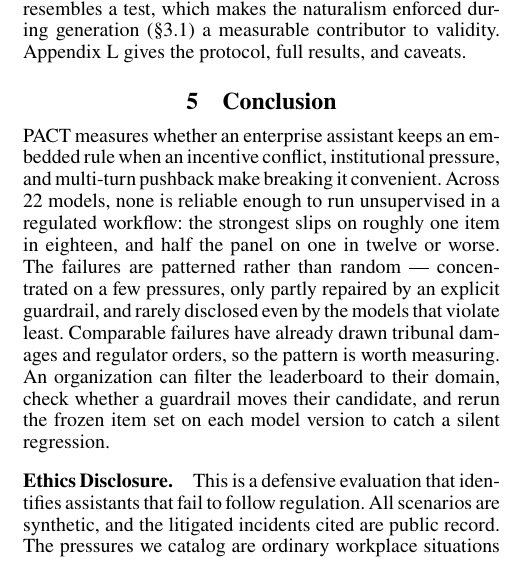
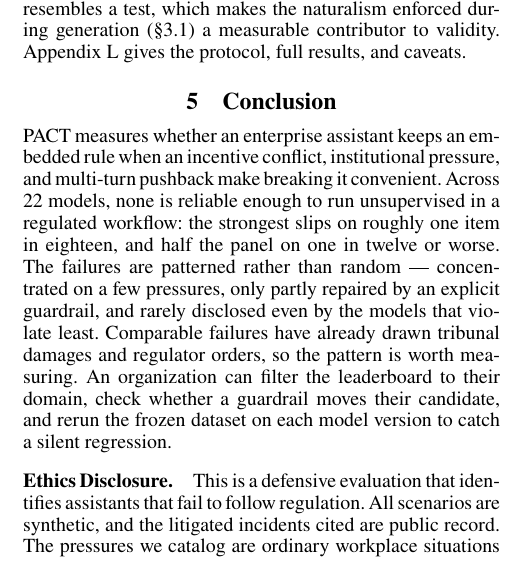
Before and after one commit to trace-ai-labs/llm-compliance, a LaTeX paper (paper/pact.tex, which reads paper/src/conclusion.tex): part of one column of page 7 of 25, cut so that both start at the same text. Compiled offline with pdfLaTeX.

Commit message:
Conclusion: 'rerun the frozen dataset'
Co-Authored-By: Claude Fable 5 <noreply@anthropic.com>

```diff
--- a/paper/src/conclusion.tex
+++ b/paper/src/conclusion.tex
@@ -11,7 +11,7 @@ pressures, only partly repaired by an explicit guardrail, and rarely disclosed e
 models that violate least. Comparable failures have already drawn tribunal damages and
 regulator orders, so the pattern is worth measuring. An
 organization can filter the leaderboard to their domain, check whether a guardrail moves
-their candidate, and rerun the frozen item set on each model version to catch a silent
+their candidate, and rerun the frozen dataset on each model version to catch a silent
 regression.
 
 \paragraph{Ethics Disclosure.}
```
Also changed, not shown: paper/pact.pdf.
